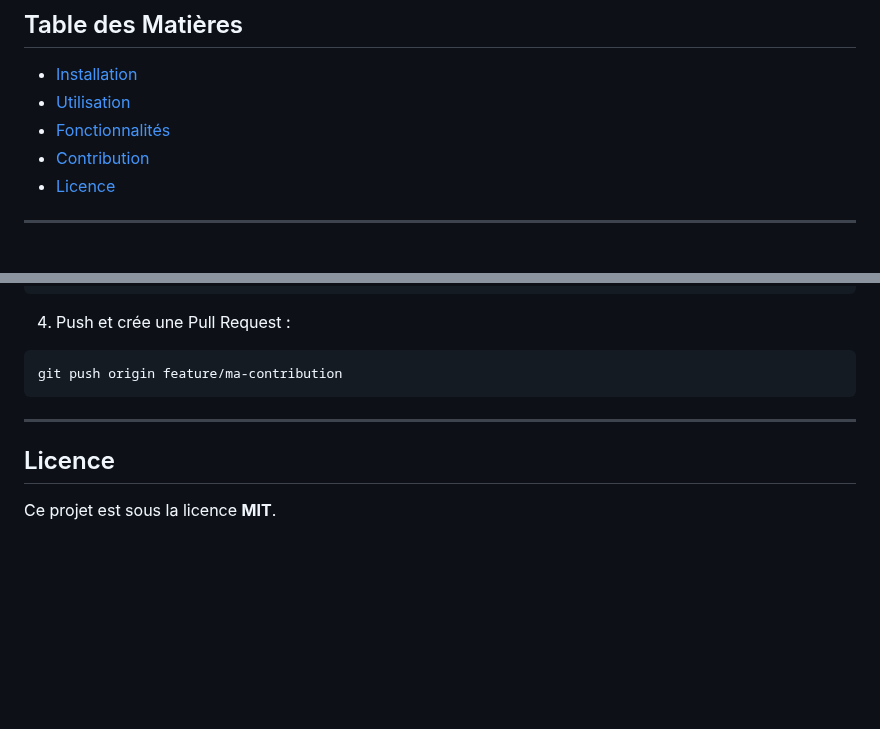
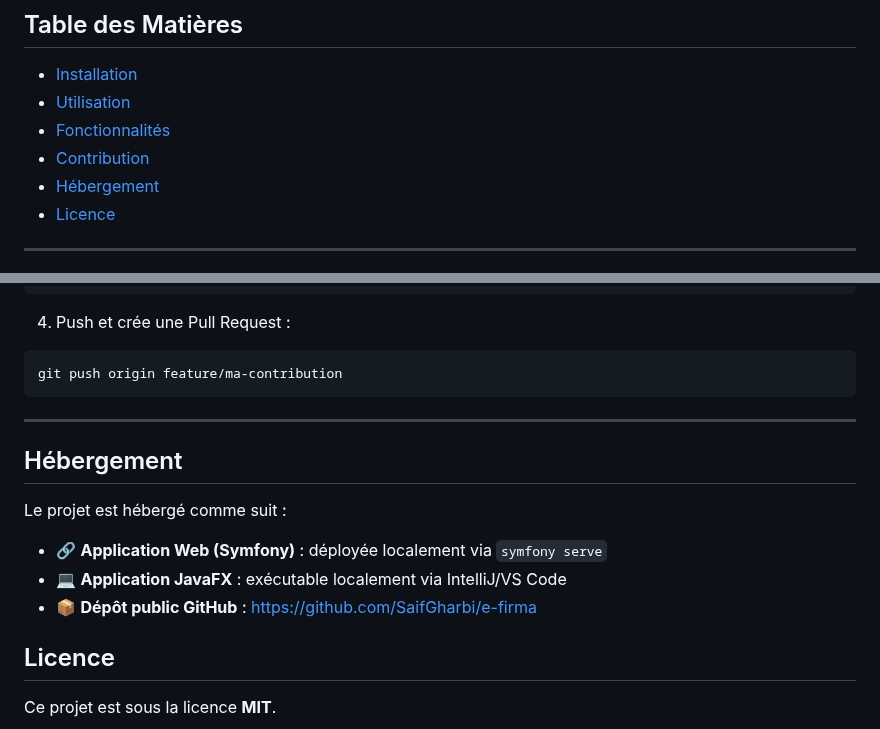
Before and after one commit to SaifGharbi/E-Firma, a Markdown page: README.md, 2 parts joined by grey strips. Rendered like a GitHub page; blank space fills up the shorter version.

```diff
--- a/README.md
+++ b/README.md
@@ -21,6 +21,7 @@ Il s’agit d’une plateforme complète permettant aux **agriculteurs**, **clie
 - [Utilisation](#utilisation)
 - [Fonctionnalités](#fonctionnalités)
 - [Contribution](#contribution)
+- [Hébergement](#Hébergement)
 - [Licence](#licence)
 
 ---
@@ -124,6 +125,15 @@ git push origin feature/ma-contribution
 
 ---
 
+## Hébergement
+
+Le projet est hébergé comme suit :
+
+- 🔗 **Application Web (Symfony)** : déployée localement via `symfony serve`
+- 💻 **Application JavaFX** : exécutable localement via IntelliJ/VS Code
+- 📦 **Dépôt public GitHub** : [https://github.com/SaifGharbi/e-firma](https://github.com/SaifGharbi/e-firma)
+
+
 ##  Licence
 
 Ce projet est sous la licence **MIT**.
```
